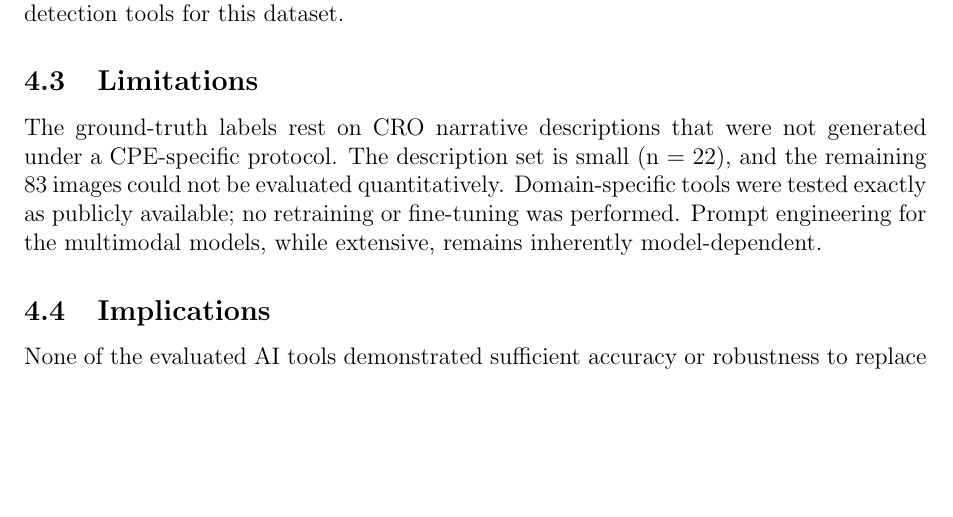
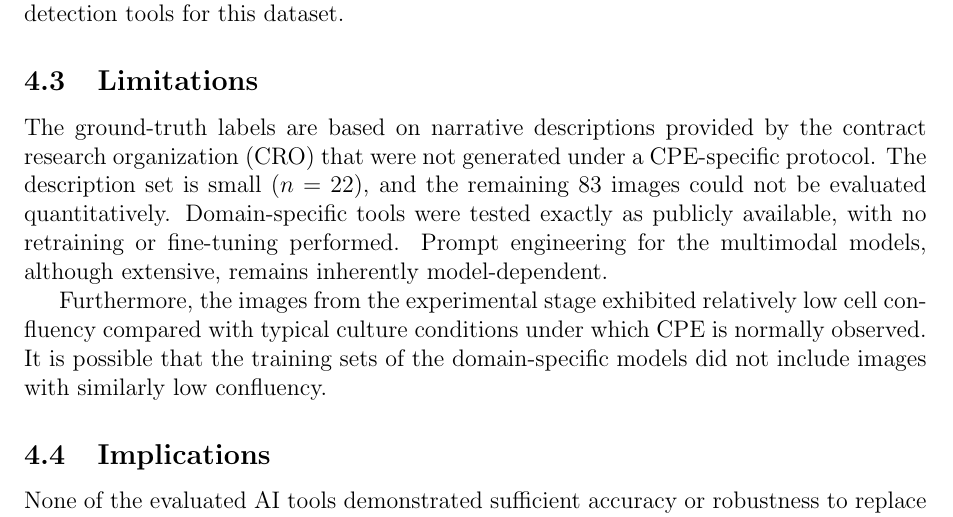
Before and after one commit to albert-mathews/VeroCellCultureImageProcessing, a LaTeX paper (paper/main.tex): part of page 11 of 12, cut so that both start at the same text, the shorter picture padded with empty space. Compiled offline with pdfLaTeX.

Commit message:
add jamies input to limitations

```diff
--- a/paper/main.tex
+++ b/paper/main.tex
@@ -91,7 +91,9 @@ Cellpose similarly classified nearly all images as CPE-positive (accuracy 0.500)
 The four general-purpose multimodal models exhibited macro-averaged accuracies between 0.542 and 0.709. Gemini achieved the highest overall accuracy (0.709) but at the cost of a very high false-negative rate, effectively behaving like a conservative ``no-CPE'' classifier; this performance was still lower than that of the simple always-negative baseline model. ChatGPT, Claude, and Grok showed poor performance (accuracies 0.549--0.559) with substantial rates of both false positives and false negatives. None of the multimodal models reached a level of reliability that would support their use as objective CPE detection tools for this dataset.
 
 \subsection{Limitations}
-The ground-truth labels rest on CRO narrative descriptions that were not generated under a CPE-specific protocol. The description set is small (n = 22), and the remaining 83 images could not be evaluated quantitatively. Domain-specific tools were tested exactly as publicly available; no retraining or fine-tuning was performed. Prompt engineering for the multimodal models, while extensive, remains inherently model-dependent.
+The ground-truth labels are based on narrative descriptions provided by the contract research organization (CRO) that were not generated under a CPE-specific protocol. The description set is small (\(n = 22\)), and the remaining 83 images could not be evaluated quantitatively. Domain-specific tools were tested exactly as publicly available, with no retraining or fine-tuning performed. Prompt engineering for the multimodal models, although extensive, remains inherently model-dependent.
+
+Furthermore, the images from the experimental stage exhibited relatively low cell confluency compared with typical culture conditions under which CPE is normally observed. It is possible that the training sets of the domain-specific models did not include images with similarly low confluency.
 
 \subsection{Implications}
 None of the evaluated AI tools demonstrated sufficient accuracy or robustness to replace or act as an objective second opinion for human expert interpretation of CPE in Vero-cell cultures under the conditions tested. Future work may benefit from larger, prospectively labeled datasets and from domain-specific fine-tuning of multimodal models.
```
